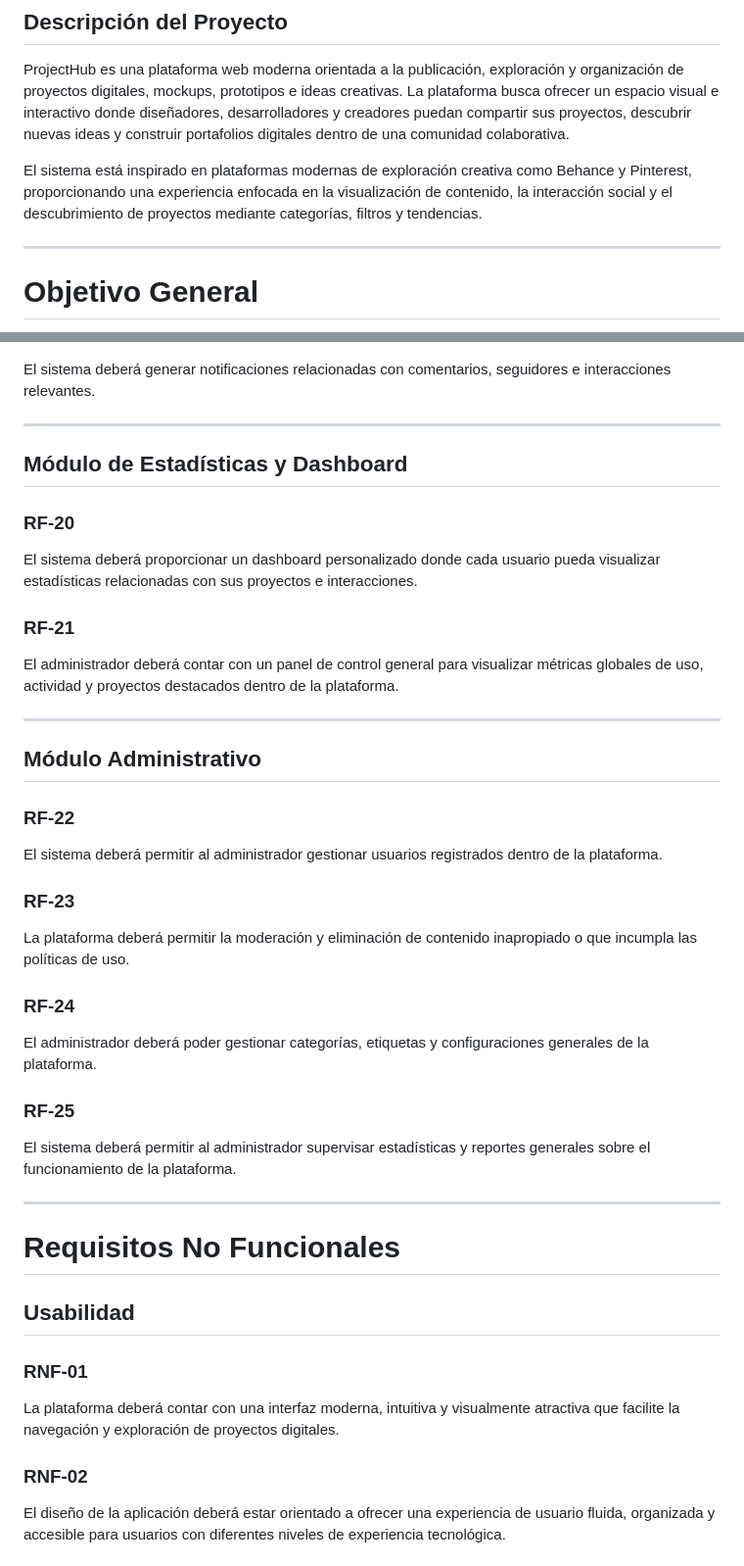
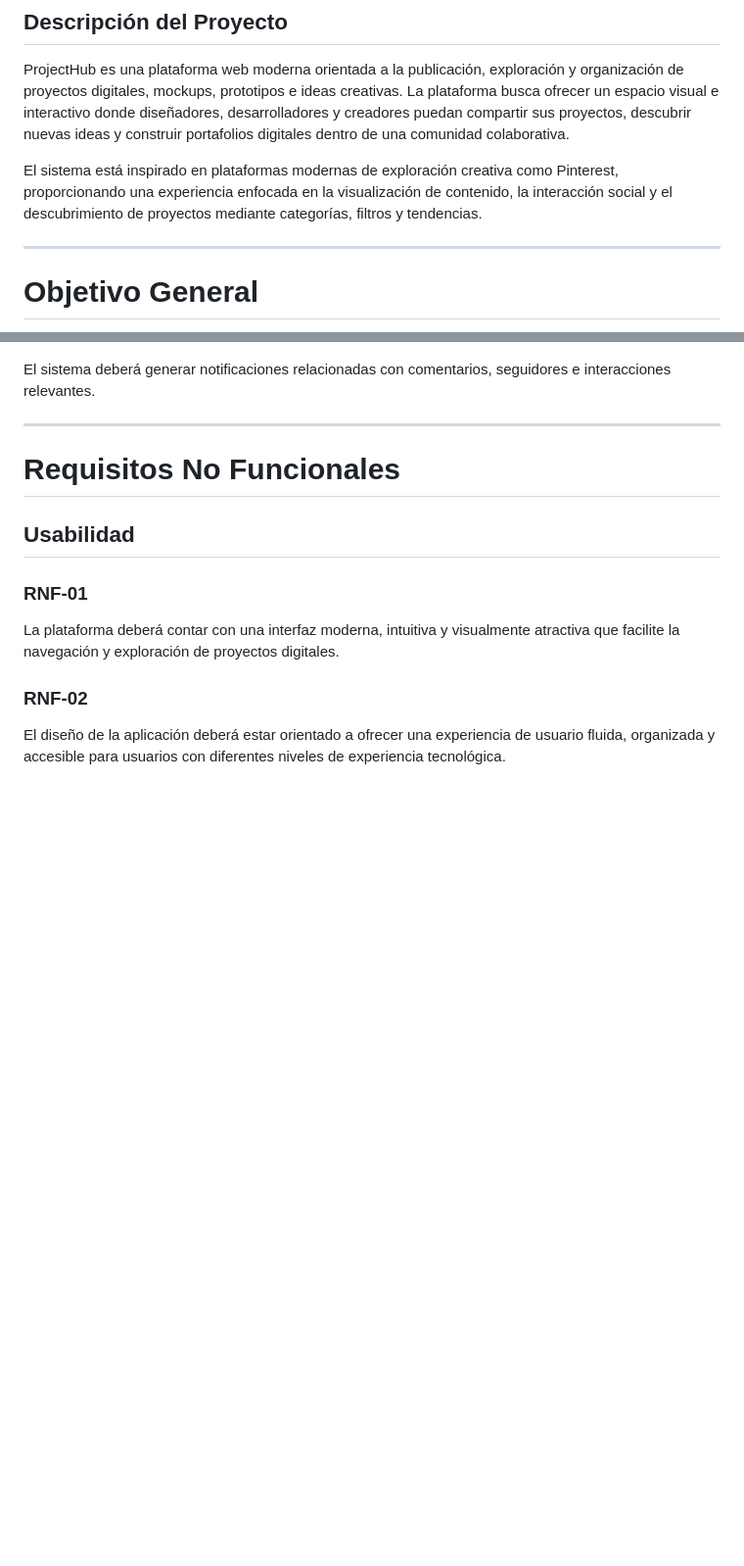
Before and after one commit to AdrianRochaC/Ingenieria-Procesos-de-Software, a Markdown page: Semana 4/RequirmentsMockup.md, 2 parts joined by grey strips. Shown at 98% size. GitHub-like rendering; blank space fills up the shorter version.

Commit message:
Revise project requirements and remove redundant items
Updated project requirements to streamline features and improve clarity.

```diff
--- a/Semana 4/RequirmentsMockup.md
+++ b/Semana 4/RequirmentsMockup.md
@@ -4,7 +4,7 @@
 
 ProjectHub es una plataforma web moderna orientada a la publicación, exploración y organización de proyectos digitales, mockups, prototipos e ideas creativas. La plataforma busca ofrecer un espacio visual e interactivo donde diseñadores, desarrolladores y creadores puedan compartir sus proyectos, descubrir nuevas ideas y construir portafolios digitales dentro de una comunidad colaborativa.
 
-El sistema está inspirado en plataformas modernas de exploración creativa como Behance y Pinterest, proporcionando una experiencia enfocada en la visualización de contenido, la interacción social y el descubrimiento de proyectos mediante categorías, filtros y tendencias.
+El sistema está inspirado en plataformas modernas de exploración creativa como Pinterest, proporcionando una experiencia enfocada en la visualización de contenido, la interacción social y el descubrimiento de proyectos mediante categorías, filtros y tendencias.
 
 ---
 
@@ -88,30 +85,4 @@ La plataforma deberá permitir seguir perfiles de otros usuarios para visualizar
 El sistema deberá generar notificaciones relacionadas con comentarios, seguidores e interacciones relevantes.
-
----
-
-## Módulo de Estadísticas y Dashboard
-
-### RF-20
-El sistema deberá proporcionar un dashboard personalizado donde cada usuario pueda visualizar estadísticas relacionadas con sus proyectos e interacciones.
-
-### RF-21
-El administrador deberá contar con un panel de control general para visualizar métricas globales de uso, actividad y proyectos destacados dentro de la plataforma.
-
----
-
-## Módulo Administrativo
-
-### RF-22
-El sistema deberá permitir al administrador gestionar usuarios registrados dentro de la plataforma.
-
-### RF-23
-La plataforma deberá permitir la moderación y eliminación de contenido inapropiado o que incumpla las políticas de uso.
-
-### RF-24
-El administrador deberá poder gestionar categorías, etiquetas y configuraciones generales de la plataforma.
-
-### RF-25
-El sistema deberá permitir al administrador supervisar estadísticas y reportes generales sobre el funcionamiento de la plataforma.
 
 ---
 
```
Also changed, not shown: other parts of Semana 4/RequirmentsMockup.md (+12 -15 lines).
